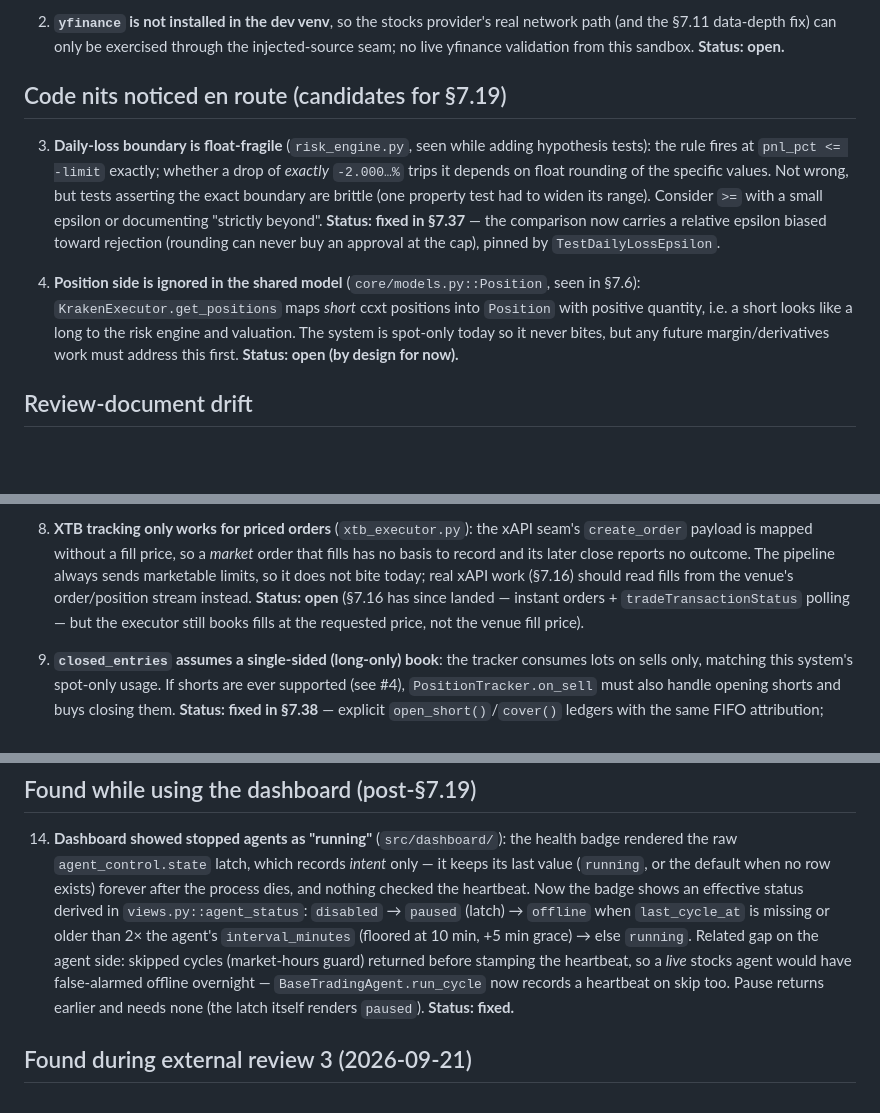
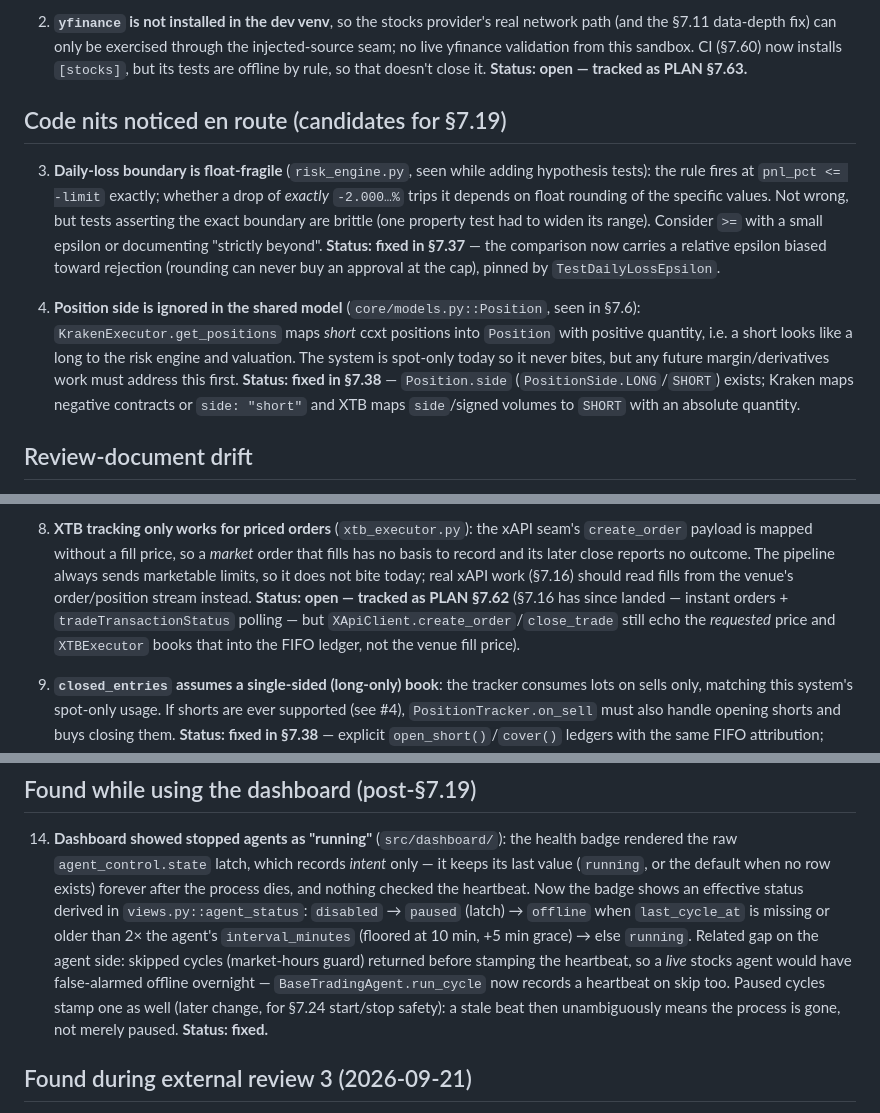
Before and after one commit to BBlazej/smartyTrader, a Markdown page: nightly_finds.md, 3 parts joined by grey strips. Drawn GitHub-style; blank space fills up the shorter version.

Commit message:
nightly_finds: fix stale entries; track finds #8/#2 as §7.62/§7.63
- #4 was still marked open although §7.38 added Position.side and
  honest short mapping on Kraken/XTB
- #14 claimed paused cycles need no heartbeat; they stamp one now
- #8 (XTB books the requested price, not the fill price) -> PLAN §7.62
- #2 (live yfinance path never exercised) -> PLAN §7.63
- AGENTS.md XTB bullet notes the open fill-price gap

Co-Authored-By: Claude Opus 5.5 <noreply@anthropic.com>

```diff
--- a/nightly_finds.md
+++ b/nightly_finds.md
@@ -20,7 +20,9 @@ fixed unless explicitly marked.
 
 2. **`yfinance` is not installed in the dev venv**, so the stocks provider's real
    network path (and the §7.11 data-depth fix) can only be exercised through the
-   injected-source seam; no live yfinance validation from this sandbox. **Status: open.**
+   injected-source seam; no live yfinance validation from this sandbox. CI (§7.60) now
+   installs `[stocks]`, but its tests are offline by rule, so that doesn't close it.
+   **Status: open — tracked as PLAN §7.63.**
 
 ## Code nits noticed en route (candidates for §7.19)
 
@@ -37,7 +39,9 @@ fixed unless explicitly marked.
    seen in §7.6): `KrakenExecutor.get_positions` maps *short* ccxt positions into
    `Position` with positive quantity, i.e. a short looks like a long to the risk
    engine and valuation. The system is spot-only today so it never bites, but any
-   future margin/derivatives work must address this first. **Status: open (by design for now).**
+   future margin/derivatives work must address this first. **Status: fixed in §7.38** —
+   `Position.side` (`PositionSide.LONG`/`SHORT`) exists; Kraken maps negative contracts or
+   `side: "short"` and XTB maps `side`/signed volumes to `SHORT` with an absolute quantity.
 
 ## Review-document drift
 
@@ -71,9 +75,10 @@ fixed unless explicitly marked.
    `create_order` payload is mapped without a fill price, so a *market* order that
    fills has no basis to record and its later close reports no outcome. The pipeline
    always sends marketable limits, so it does not bite today; real xAPI work (§7.16)
-   should read fills from the venue's order/position stream instead. **Status: open**
-   (§7.16 has since landed — instant orders + `tradeTransactionStatus` polling — but
-   the executor still books fills at the requested price, not the venue fill price).
+   should read fills from the venue's order/position stream instead. **Status: open —
+   tracked as PLAN §7.62** (§7.16 has since landed — instant orders + `tradeTransactionStatus`
+   polling — but `XApiClient.create_order`/`close_trade` still echo the *requested* price
+   and `XTBExecutor` books that into the FIFO ledger, not the venue fill price).
 
 9. **`closed_entries` assumes a single-sided (long-only) book**: the tracker consumes
    lots on sells only, matching this system's spot-only usage. If shorts are ever
@@ -136,7 +141,8 @@ fixed unless explicitly marked.
     grace) → else `running`. Related gap on the agent side: skipped cycles (market-hours
     guard) returned before stamping the heartbeat, so a *live* stocks agent would have
     false-alarmed offline overnight — `BaseTradingAgent.run_cycle` now records a heartbeat
-    on skip too. Pause returns earlier and needs none (the latch itself renders `paused`).
+    on skip too. Paused cycles stamp one as well (later change, for §7.24 start/stop
+    safety): a stale beat then unambiguously means the process is gone, not merely paused.
     **Status: fixed.**
 
 ## Found during external review 3 (2026-09-21)
```
Also changed, not shown: AGENTS.md (+1 -1 lines), PLAN.md (+9 -1 lines).
